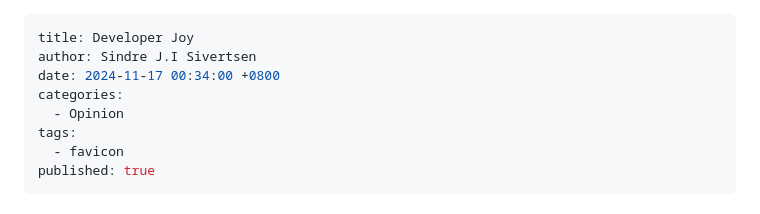
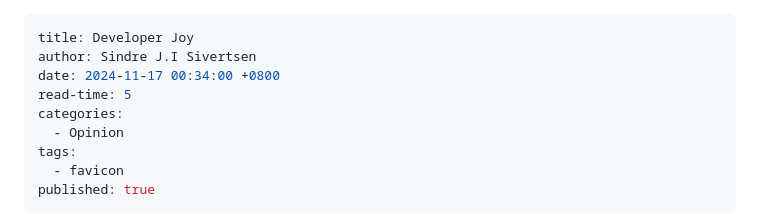
Before and after one commit to sjsivert/personal-website, a Markdown page: articles/2024-11-17-developer-joy.md, the part around the change. GitHub-like rendering.

Commit message:
Add read time

```diff
--- a/articles/2024-11-17-developer-joy.md
+++ b/articles/2024-11-17-developer-joy.md
@@ -2,6 +2,7 @@
 title: Developer Joy
 author: Sindre J.I Sivertsen
 date: 2024-11-17 00:34:00 +0800
+read-time: 5
 categories:
   - Opinion
 tags:
```
